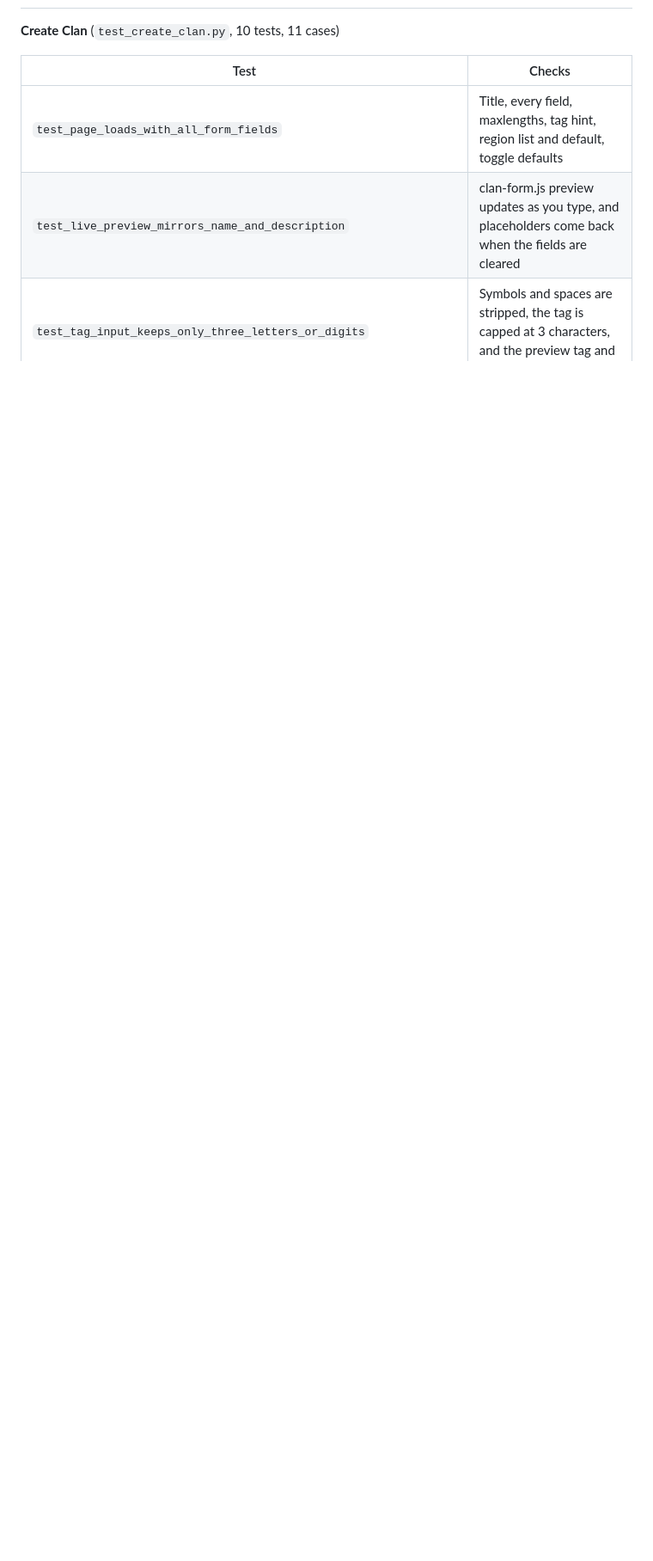
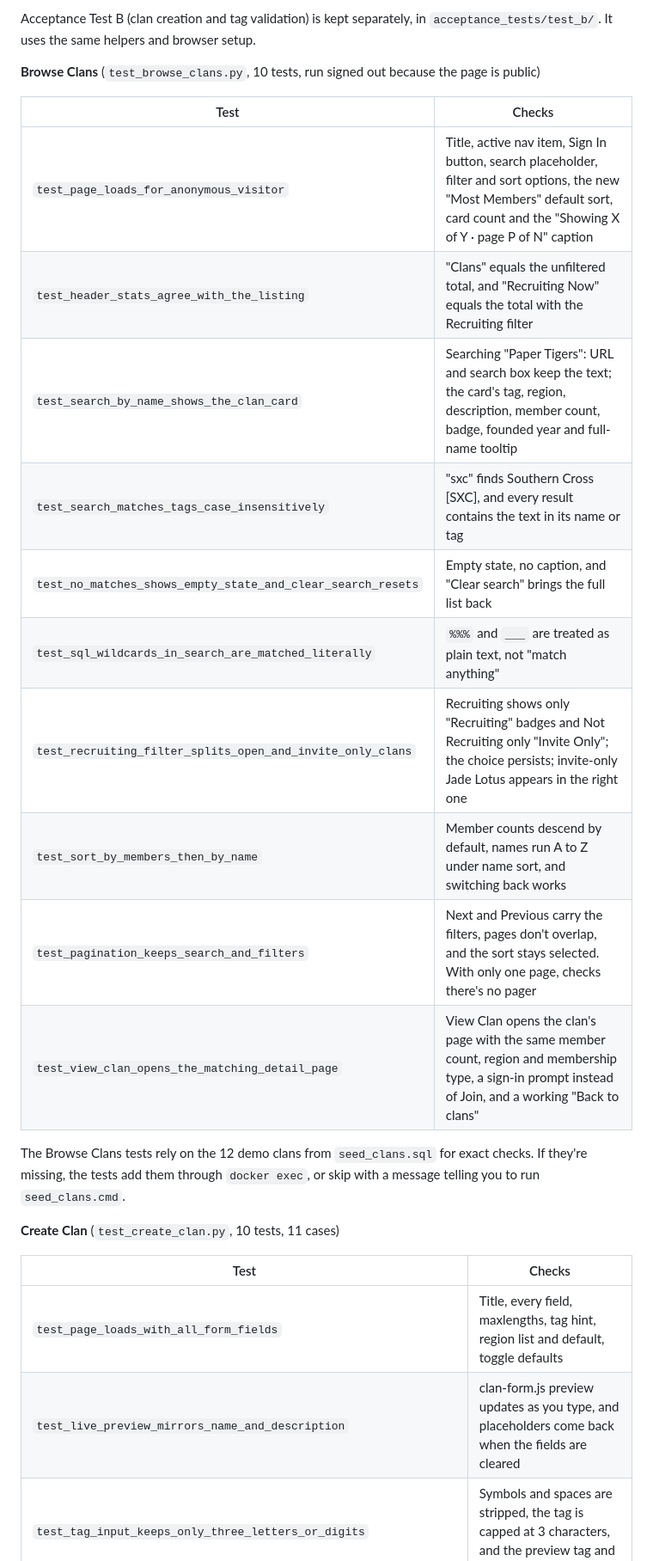
Before and after one commit to FAForever/clanforge-client, a Markdown page: selenium_tests/README.md, the part around one of its changes. Shown at 86% size. GitHub-like rendering; blank space fills up the shorter version.

Commit message:
Revise README for Selenium UI tests
Updated README to reflect changes in test coverage and added details for Login, Invitations, and Browse Clans tests.

```diff
--- a/selenium_tests/README.md
+++ b/selenium_tests/README.md
@@ -52,3 +73,24 @@ Don't run the suite while you're using those three accounts for a demo.
+Acceptance Test B (clan creation and tag validation) is kept separately, in
+`acceptance_tests/test_b/`. It uses the same helpers and browser setup.
+
+**Browse Clans** (`test_browse_clans.py`, 10 tests, run signed out because the page is public)
+
+| Test | Checks |
+|---|---|
+| `test_page_loads_for_anonymous_visitor` | Title, active nav item, Sign In button, search placeholder, filter and sort options, the new "Most Members" default sort, card count and the "Showing X of Y · page P of N" caption |
+| `test_header_stats_agree_with_the_listing` | "Clans" equals the unfiltered total, and "Recruiting Now" equals the total with the Recruiting filter |
+| `test_search_by_name_shows_the_clan_card` | Searching "Paper Tigers": URL and search box keep the text; the card's tag, region, description, member count, badge, founded year and full-name tooltip |
+| `test_search_matches_tags_case_insensitively` | "sxc" finds Southern Cross [SXC], and every result contains the text in its name or tag |
+| `test_no_matches_shows_empty_state_and_clear_search_resets` | Empty state, no caption, and "Clear search" brings the full list back |
+| `test_sql_wildcards_in_search_are_matched_literally` | `%%%` and `___` are treated as plain text, not "match anything" |
+| `test_recruiting_filter_splits_open_and_invite_only_clans` | Recruiting shows only "Recruiting" badges and Not Recruiting only "Invite Only"; the choice persists; invite-only Jade Lotus appears in the right one |
+| `test_sort_by_members_then_by_name` | Member counts descend by default, names run A to Z under name sort, and switching back works |
+| `test_pagination_keeps_search_and_filters` | Next and Previous carry the filters, pages don't overlap, and the sort stays selected. With only one page, checks there's no pager |
+| `test_view_clan_opens_the_matching_detail_page` | View Clan opens the clan's page with the same member count, region and membership type, a sign-in prompt instead of Join, and a working "Back to clans" |
+
+The Browse Clans tests rely on the 12 demo clans from `seed_clans.sql` for exact
+checks. If they're missing, the tests add them through `docker exec`, or skip with
+a message telling you to run `seed_clans.cmd`.
 
 **Create Clan** (`test_create_clan.py`, 10 tests, 11 cases)
 
```
Also changed, not shown: other parts of selenium_tests/README.md (+24 -3 lines).
